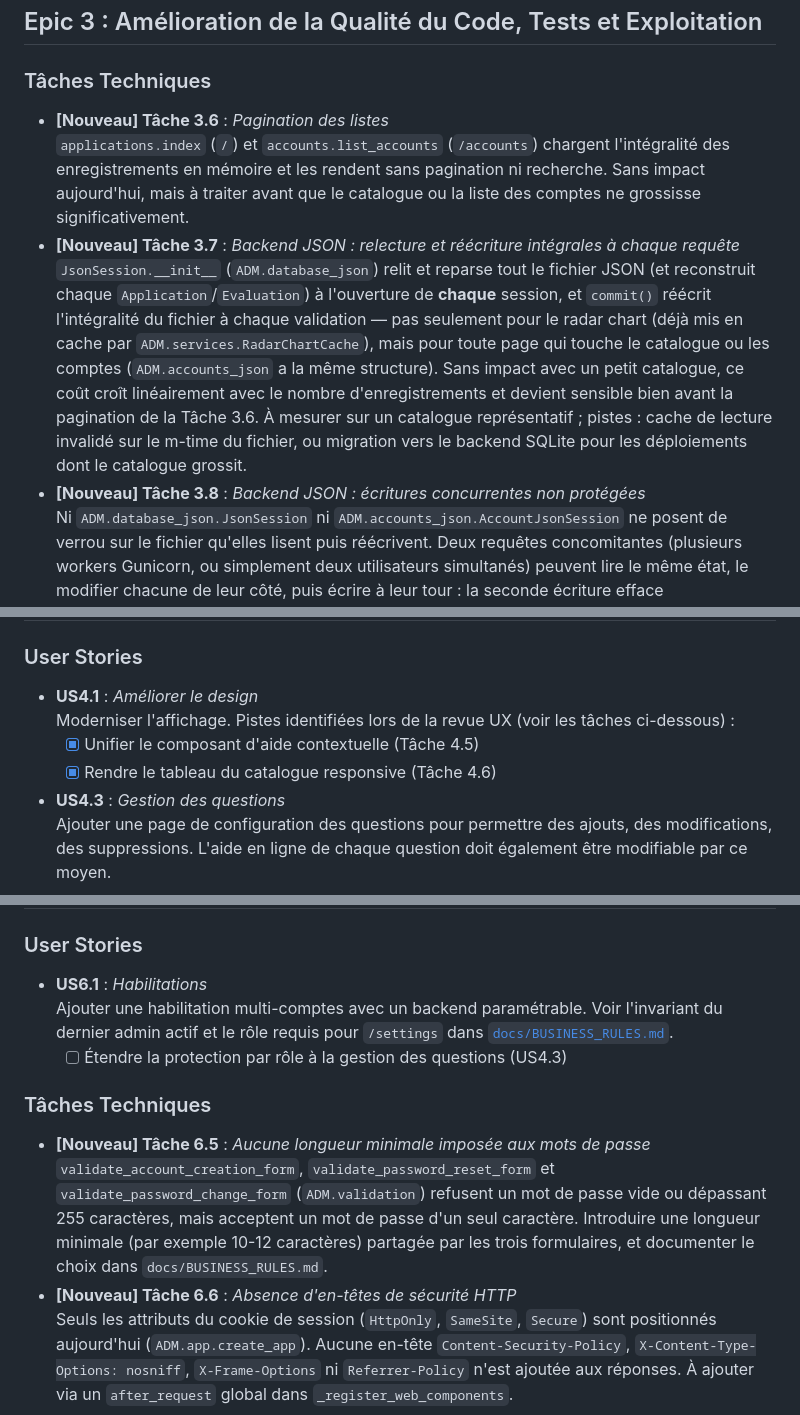
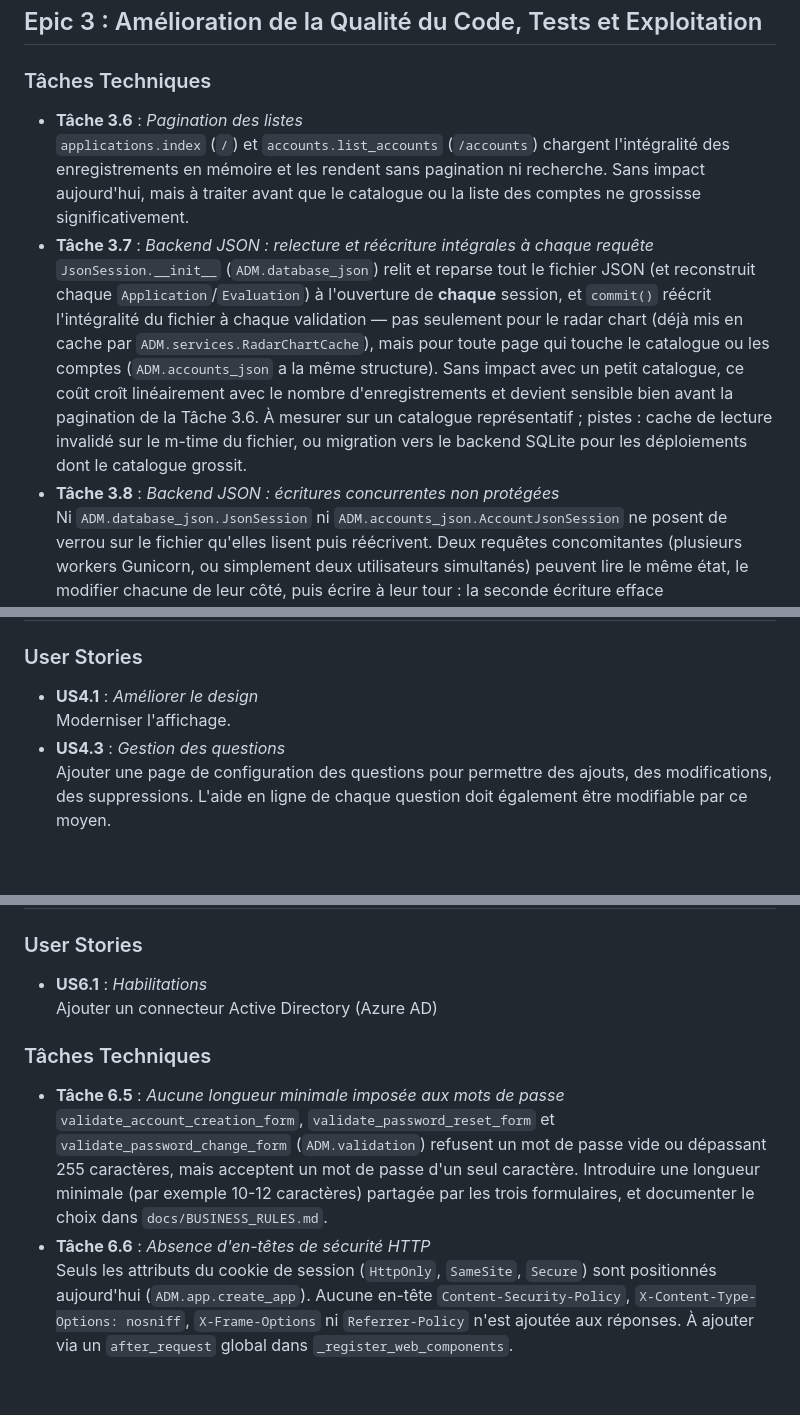
Before and after one commit to rumeaug17/ADM, a Markdown page: backlog.md, 3 parts joined by grey strips. GitHub-like rendering; blank space fills up the shorter version.

Commit message:
Update backlog with new tasks and remove completed ones
Removed completed tasks and updated backlog with new tasks for application catalog management.

```diff
--- a/backlog.md
+++ b/backlog.md
@@ -17,11 +15,11 @@ nouvelles améliorations/évolutions ont été identifiées (marquées **[Nouvea
 ## Epic 3 : Amélioration de la Qualité du Code, Tests et Exploitation
 
 ### Tâches Techniques
-- **[Nouveau] Tâche 3.6** : *Pagination des listes*
+- **Tâche 3.6** : *Pagination des listes*
   `applications.index` (`/`) et `accounts.list_accounts` (`/accounts`) chargent l'intégralité des
   enregistrements en mémoire et les rendent sans pagination ni recherche. Sans impact aujourd'hui,
   mais à traiter avant que le catalogue ou la liste des comptes ne grossisse significativement.
-- **[Nouveau] Tâche 3.7** : *Backend JSON : relecture et réécriture intégrales à chaque requête*
+- **Tâche 3.7** : *Backend JSON : relecture et réécriture intégrales à chaque requête*
   `JsonSession.__init__` (`ADM.database_json`) relit et reparse tout le fichier JSON (et reconstruit
   chaque `Application`/`Evaluation`) à l'ouverture de **chaque** session, et `commit()` réécrit
   l'intégralité du fichier à chaque validation — pas seulement pour le radar chart (déjà mis en
@@ -31,7 +29,7 @@ nouvelles améliorations/évolutions ont été identifiées (marquées **[Nouvea
   de la Tâche 3.6. À mesurer sur un catalogue représentatif ; pistes : cache de lecture invalidé sur
   le m-time du fichier, ou migration vers le backend SQLite pour les déploiements dont le catalogue
   grossit.
-- **[Nouveau] Tâche 3.8** : *Backend JSON : écritures concurrentes non protégées*
+- **Tâche 3.8** : *Backend JSON : écritures concurrentes non protégées*
   Ni `ADM.database_json.JsonSession` ni `ADM.accounts_json.AccountJsonSession` ne posent de verrou
   sur le fichier qu'elles lisent puis réécrivent. Deux requêtes concomitantes (plusieurs workers
   Gunicorn, ou simplement deux utilisateurs simultanés) peuvent lire le même état, le modifier
@@ -47,9 +45,7 @@ nouvelles améliorations/évolutions ont été identifiées (marquées **[Nouvea
 
 ### User Stories
 - **US4.1** : *Améliorer le design*
-  Moderniser l'affichage. Pistes identifiées lors de la revue UX (voir les tâches ci-dessous) :
-  - [x] Unifier le composant d'aide contextuelle (Tâche 4.5)
-  - [x] Rendre le tableau du catalogue responsive (Tâche 4.6)
+  Moderniser l'affichage.
 - **US4.3** : *Gestion des questions*
   Ajouter une page de configuration des questions pour permettre des ajouts, des modifications, des suppressions.
   L'aide en ligne de chaque question doit également être modifiable par ce moyen.
@@ -69,19 +65,16 @@ nouvelles améliorations/évolutions ont été identifiées (marquées **[Nouvea
 
 ### User Stories
 - **US6.1** : *Habilitations*
-  Ajouter une habilitation multi-comptes avec un backend paramétrable.
-  Voir l'invariant du dernier admin actif et le rôle requis pour `/settings`
-  dans [`docs/BUSINESS_RULES.md`](docs/BUSINESS_RULES.md).
-  - [ ] Étendre la protection par rôle à la gestion des questions (US4.3)
+  Ajouter un connecteur Active Directory (Azure AD)
 
 ### Tâches Techniques
-- **[Nouveau] Tâche 6.5** : *Aucune longueur minimale imposée aux mots de passe*
+- **Tâche 6.5** : *Aucune longueur minimale imposée aux mots de passe*
   `validate_account_creation_form`, `validate_password_reset_form` et
   `validate_password_change_form` (`ADM.validation`) refusent un mot de passe vide ou dépassant 255
   caractères, mais acceptent un mot de passe d'un seul caractère. Introduire une longueur minimale
   (par exemple 10-12 caractères) partagée par les trois formulaires, et documenter le choix dans
   `docs/BUSINESS_RULES.md`.
-- **[Nouveau] Tâche 6.6** : *Absence d'en-têtes de sécurité HTTP*
+- **Tâche 6.6** : *Absence d'en-têtes de sécurité HTTP*
   Seuls les attributs du cookie de session (`HttpOnly`, `SameSite`, `Secure`) sont positionnés
   aujourd'hui (`ADM.app.create_app`). Aucune en-tête `Content-Security-Policy`,
   `X-Content-Type-Options: nosniff`, `X-Frame-Options` ni `Referrer-Policy` n'est ajoutée aux
```
Also changed, not shown: other parts of backlog.md (+1 -3 lines).
